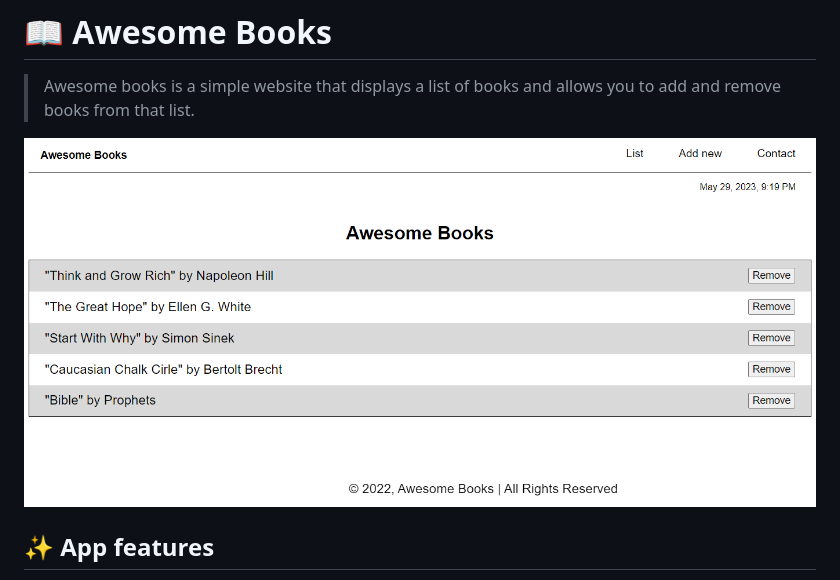
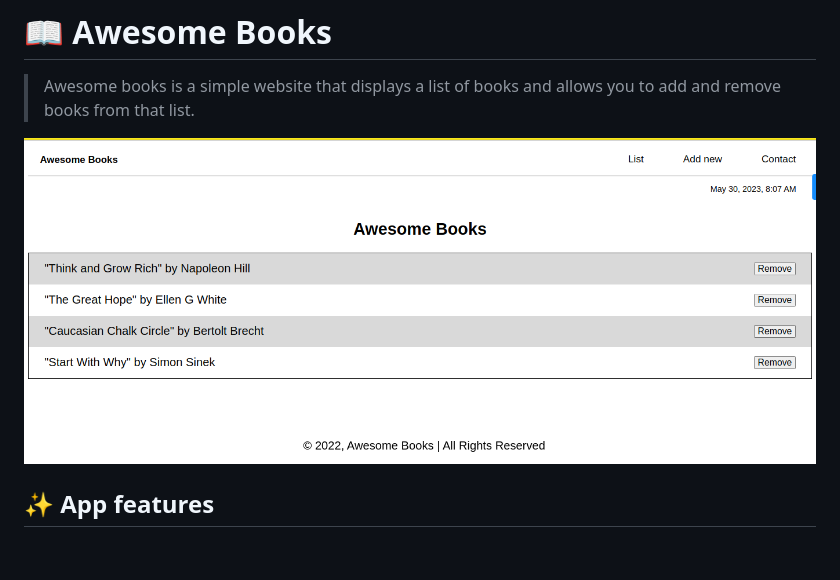
Before and after one commit to tobuya/Awesome-Books-ES6, a Markdown page: README.md, the part around the change. Rendered like a GitHub page; pictures changed too: assets/awesome-book.png (added), assets/awesome-books.png (deleted); blank space fills up the shorter version.

Commit message:
Update the app screenshot photo

```diff
--- a/README.md
+++ b/README.md
@@ -21,7 +21,7 @@
 
 > Awesome books is a simple website that displays a list of books and allows you to add and remove books from that list.
 
-![Screenshot](./assets/awesome-books.png)
+![Screenshot](./assets/awesome-book.png)
 
 ## ✨ App features <a name="key-features"></a>
 
```
